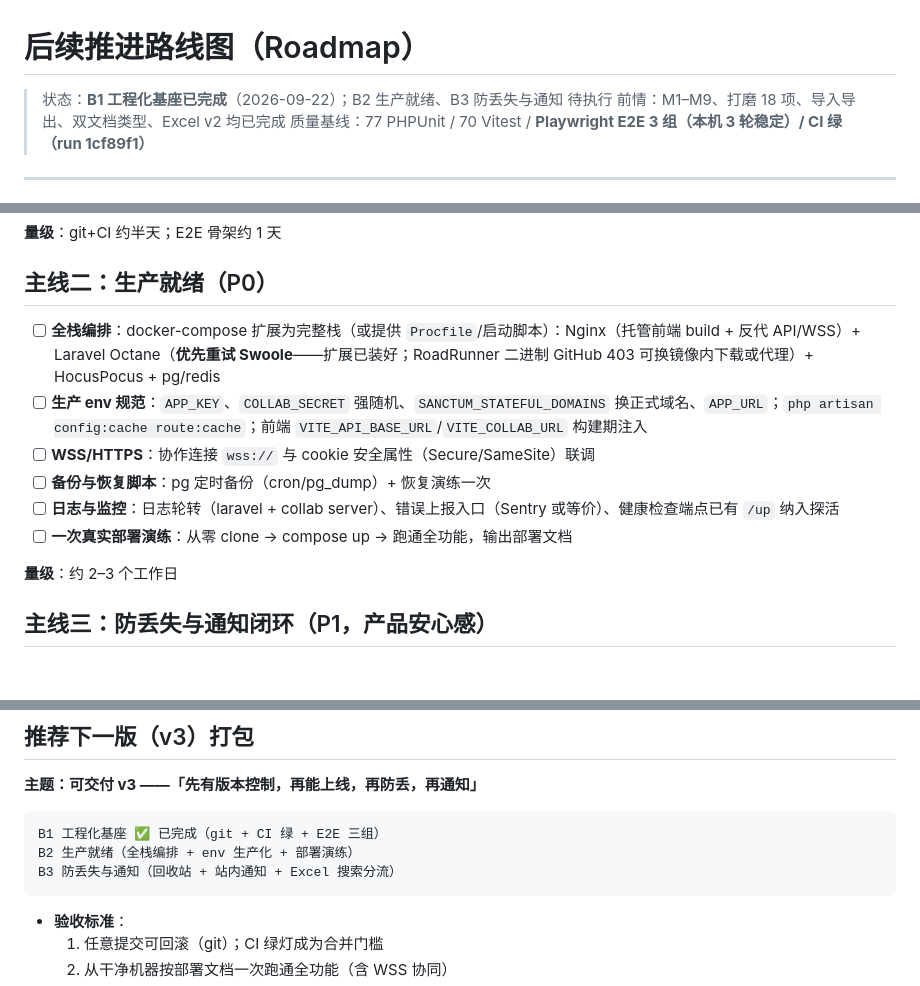
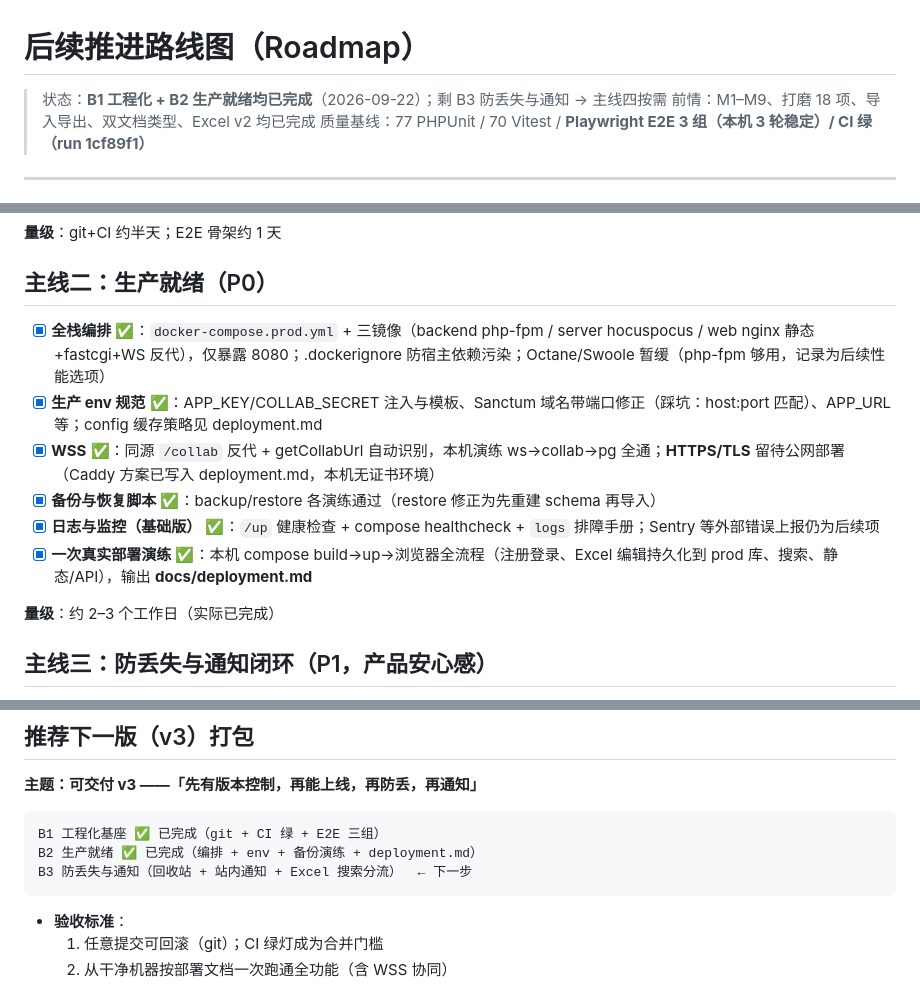
Before and after one commit to Jwlmn/collab-doc, a Markdown page: docs/roadmap.md, 3 parts joined by grey strips. Rendered like a GitHub page; blank space fills up the shorter version.

Commit message:
docs: 路线图同步 —— B2 生产就绪完成（剩 B3）
Co-Authored-By: Claude Code <noreply@anthropic.com>

````diff
--- a/docs/roadmap.md
+++ b/docs/roadmap.md
@@ -1,6 +1,6 @@
 # 后续推进路线图（Roadmap）
 
-> 状态：**B1 工程化基座已完成**（2026-09-22）；B2 生产就绪、B3 防丢失与通知 待执行
+> 状态：**B1 工程化 + B2 生产就绪均已完成**（2026-09-22）；剩 B3 防丢失与通知 → 主线四按需
 > 前情：M1–M9、打磨 18 项、导入导出、双文档类型、Excel v2 均已完成
 > 质量基线：77 PHPUnit / 70 Vitest / **Playwright E2E 3 组（本机 3 轮稳定）/ CI 绿（run 1cf89f1）**
 
@@ -31,14 +31,14 @@
 
 ## 主线二：生产就绪（P0）
 
-- [ ] **全栈编排**：docker-compose 扩展为完整栈（或提供 `Procfile`/启动脚本）：Nginx（托管前端 build + 反代 API/WSS）+ Laravel Octane（**优先重试 Swoole**——扩展已装好；RoadRunner 二进制 GitHub 403 可换镜像内下载或代理）+ HocusPocus + pg/redis
-- [ ] **生产 env 规范**：`APP_KEY`、`COLLAB_SECRET` 强随机、`SANCTUM_STATEFUL_DOMAINS` 换正式域名、`APP_URL`；`php artisan config:cache route:cache`；前端 `VITE_API_BASE_URL`/`VITE_COLLAB_URL` 构建期注入
-- [ ] **WSS/HTTPS**：协作连接 `wss://` 与 cookie 安全属性（Secure/SameSite）联调
-- [ ] **备份与恢复脚本**：pg 定时备份（cron/pg_dump）+ 恢复演练一次
-- [ ] **日志与监控**：日志轮转（laravel + collab server）、错误上报入口（Sentry 或等价）、健康检查端点已有 `/up` 纳入探活
-- [ ] **一次真实部署演练**：从零 clone → compose up → 跑通全功能，输出部署文档
+- [x] **全栈编排** ✅：`docker-compose.prod.yml` + 三镜像（backend php-fpm / server hocuspocus / web nginx 静态+fastcgi+WS 反代），仅暴露 8080；.dockerignore 防宿主依赖污染；Octane/Swoole 暂缓（php-fpm 够用，记录为后续性能选项）
+- [x] **生产 env 规范** ✅：APP_KEY/COLLAB_SECRET 注入与模板、Sanctum 域名带端口修正（踩坑：host:port 匹配）、APP_URL 等；config 缓存策略见 deployment.md
+- [x] **WSS** ✅：同源 `/collab` 反代 + getCollabUrl 自动识别，本机演练 ws→collab→pg 全通；**HTTPS/TLS** 留待公网部署（Caddy 方案已写入 deployment.md，本机无证书环境）
+- [x] **备份与恢复脚本** ✅：backup/restore 各演练通过（restore 修正为先重建 schema 再导入）
+- [x] **日志与监控（基础版）** ✅：`/up` 健康检查 + compose healthcheck + `logs` 排障手册；Sentry 等外部错误上报仍为后续项
+- [x] **一次真实部署演练** ✅：本机 compose build→up→浏览器全流程（注册登录、Excel 编辑持久化到 prod 库、搜索、静态/API），输出 **docs/deployment.md**
 
-**量级**：约 2–3 个工作日
+**量级**：约 2–3 个工作日（实际已完成）
 
 ## 主线三：防丢失与通知闭环（P1，产品安心感）
 
@@ -70,8 +70,8 @@
 
 ```
 B1 工程化基座 ✅ 已完成（git + CI 绿 + E2E 三组）
-B2 生产就绪（全栈编排 + env 生产化 + 部署演练）
-B3 防丢失与通知（回收站 + 站内通知 + Excel 搜索分流）
+B2 生产就绪 ✅ 已完成（编排 + env + 备份演练 + deployment.md）
+B3 防丢失与通知（回收站 + 站内通知 + Excel 搜索分流）  ← 下一步
 ```
 
 - **验收标准**：
````
Also changed, not shown: other parts of docs/roadmap.md (+1 -1 lines).
